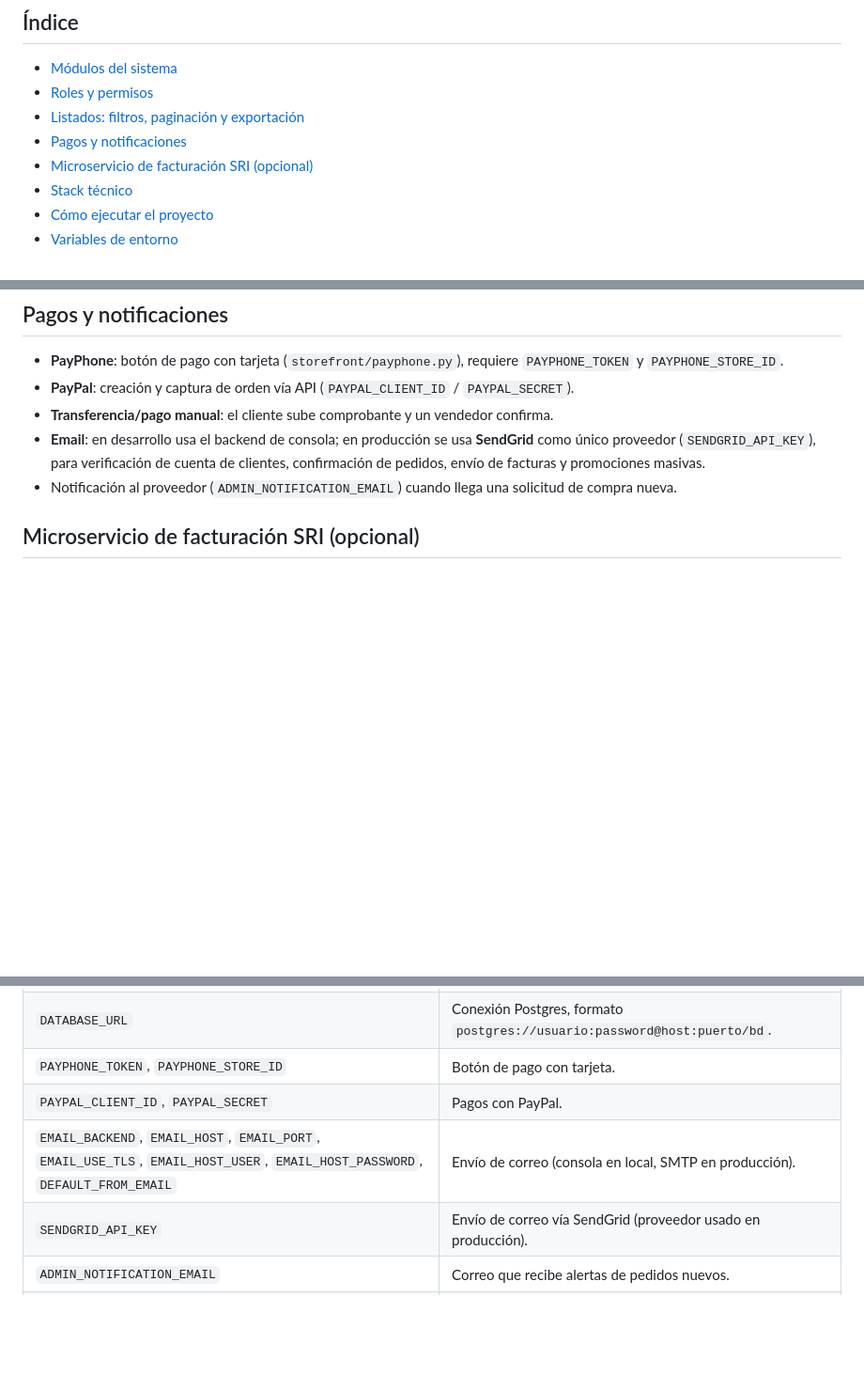
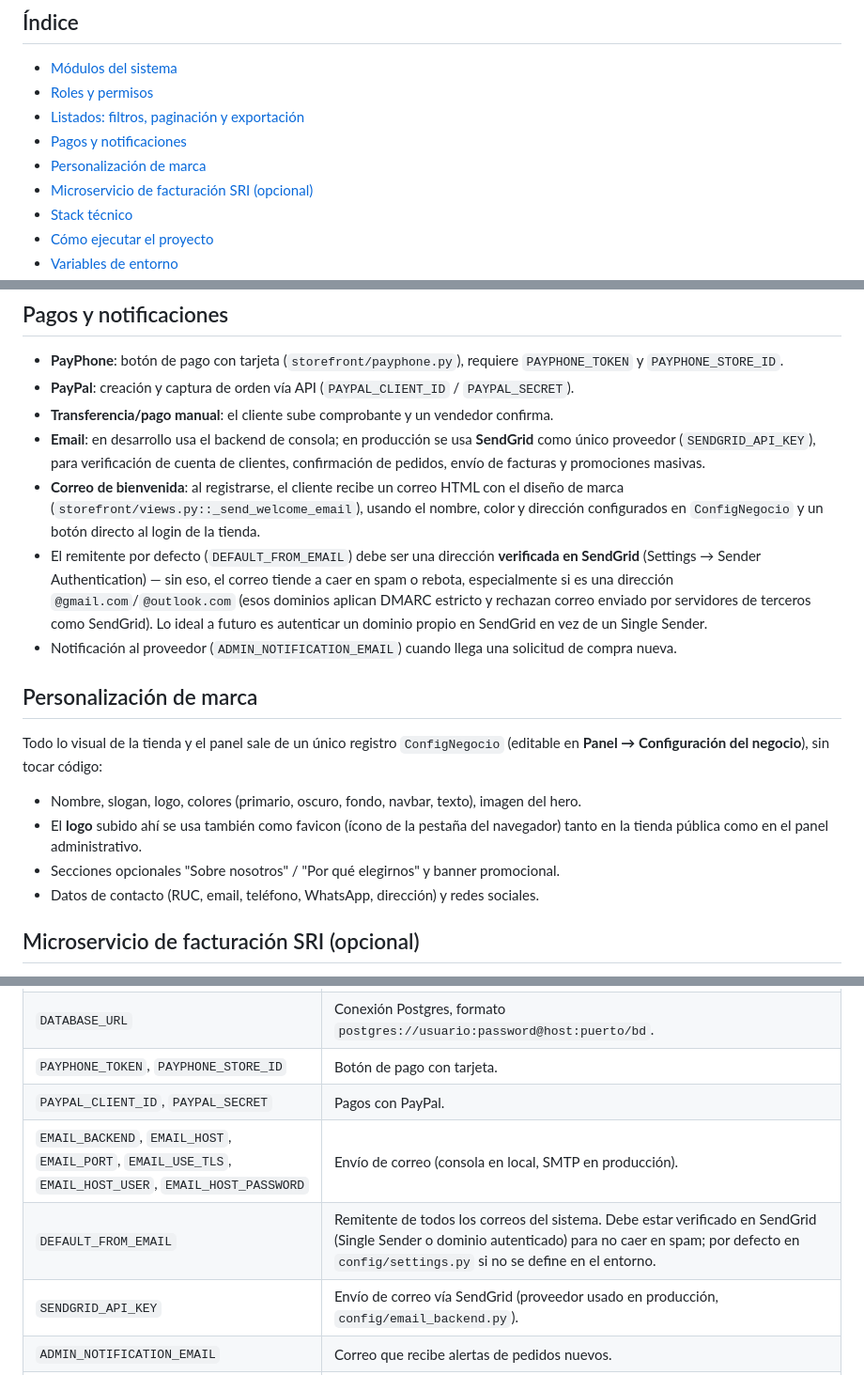
Before and after one commit to ElianWBG/Negocio-de-ecommer, a Markdown page: README.md, 3 parts joined by grey strips. Shown at 94% size. Rendered like a GitHub page; blank space fills up the shorter version.

Commit message:
docs: documentar correo de bienvenida, remitente SendGrid y favicon dinámico

```diff
--- a/README.md
+++ b/README.md
@@ -10,6 +10,7 @@ Combina un **panel administrativo** (catálogo, ventas, compras, cobros, pagos,
 - [Roles y permisos](#roles-y-permisos)
 - [Listados: filtros, paginación y exportación](#listados-filtros-paginación-y-exportación)
 - [Pagos y notificaciones](#pagos-y-notificaciones)
+- [Personalización de marca](#personalización-de-marca)
 - [Microservicio de facturación SRI (opcional)](#microservicio-de-facturación-sri-opcional)
 - [Stack técnico](#stack-técnico)
 - [Cómo ejecutar el proyecto](#cómo-ejecutar-el-proyecto)
@@ -109,7 +110,18 @@ Luego se añaden los botones en la plantilla apuntando a `?<filtros>&export=pdf`
 - **PayPal**: creación y captura de orden vía API (`PAYPAL_CLIENT_ID` / `PAYPAL_SECRET`).
 - **Transferencia/pago manual**: el cliente sube comprobante y un vendedor confirma.
 - **Email**: en desarrollo usa el backend de consola; en producción se usa **SendGrid** como único proveedor (`SENDGRID_API_KEY`), para verificación de cuenta de clientes, confirmación de pedidos, envío de facturas y promociones masivas.
+- **Correo de bienvenida**: al registrarse, el cliente recibe un correo HTML con el diseño de marca (`storefront/views.py::_send_welcome_email`), usando el nombre, color y dirección configurados en `ConfigNegocio` y un botón directo al login de la tienda.
+- El remitente por defecto (`DEFAULT_FROM_EMAIL`) debe ser una dirección **verificada en SendGrid** (Settings → Sender Authentication) — sin eso, el correo tiende a caer en spam o rebota, especialmente si es una dirección `@gmail.com`/`@outlook.com` (esos dominios aplican DMARC estricto y rechazan correo enviado por servidores de terceros como SendGrid). Lo ideal a futuro es autenticar un dominio propio en SendGrid en vez de un Single Sender.
 - Notificación al proveedor (`ADMIN_NOTIFICATION_EMAIL`) cuando llega una solicitud de compra nueva.
+
+## Personalización de marca
+
+Todo lo visual de la tienda y el panel sale de un único registro `ConfigNegocio` (editable en **Panel → Configuración del negocio**), sin tocar código:
+
+- Nombre, slogan, logo, colores (primario, oscuro, fondo, navbar, texto), imagen del hero.
+- El **logo** subido ahí se usa también como favicon (ícono de la pestaña del navegador) tanto en la tienda pública como en el panel administrativo.
+- Secciones opcionales "Sobre nosotros" / "Por qué elegirnos" y banner promocional.
+- Datos de contacto (RUC, email, teléfono, WhatsApp, dirección) y redes sociales.
 
 ## Microservicio de facturación SRI (opcional)
 
@@ -193,8 +205,9 @@ Definidas en `.env` (ver `.env.example` completo):
 | `DATABASE_URL` | Conexión Postgres, formato `postgres://usuario:password@host:puerto/bd`. |
 | `PAYPHONE_TOKEN`, `PAYPHONE_STORE_ID` | Botón de pago con tarjeta. |
 | `PAYPAL_CLIENT_ID`, `PAYPAL_SECRET` | Pagos con PayPal. |
-| `EMAIL_BACKEND`, `EMAIL_HOST`, `EMAIL_PORT`, `EMAIL_USE_TLS`, `EMAIL_HOST_USER`, `EMAIL_HOST_PASSWORD`, `DEFAULT_FROM_EMAIL` | Envío de correo (consola en local, SMTP en producción). |
-| `SENDGRID_API_KEY` | Envío de correo vía SendGrid (proveedor usado en producción). |
+| `EMAIL_BACKEND`, `EMAIL_HOST`, `EMAIL_PORT`, `EMAIL_USE_TLS`, `EMAIL_HOST_USER`, `EMAIL_HOST_PASSWORD` | Envío de correo (consola en local, SMTP en producción). |
+| `DEFAULT_FROM_EMAIL` | Remitente de todos los correos del sistema. Debe estar verificado en SendGrid (Single Sender o dominio autenticado) para no caer en spam; por defecto en `config/settings.py` si no se define en el entorno. |
+| `SENDGRID_API_KEY` | Envío de correo vía SendGrid (proveedor usado en producción, `config/email_backend.py`). |
 | `ADMIN_NOTIFICATION_EMAIL` | Correo que recibe alertas de pedidos nuevos. |
 | `CLOUDINARY_CLOUD_NAME`, `CLOUDINARY_API_KEY`, `CLOUDINARY_API_SECRET` | Almacenamiento de imágenes en producción. |
 
```
